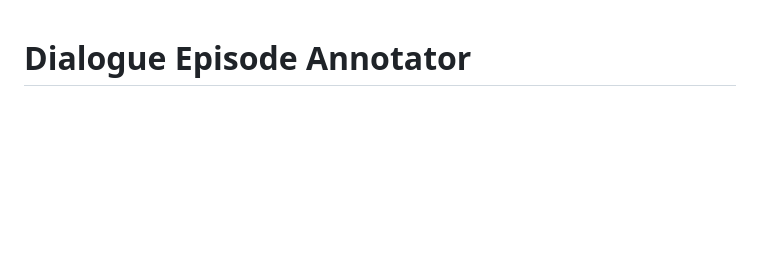
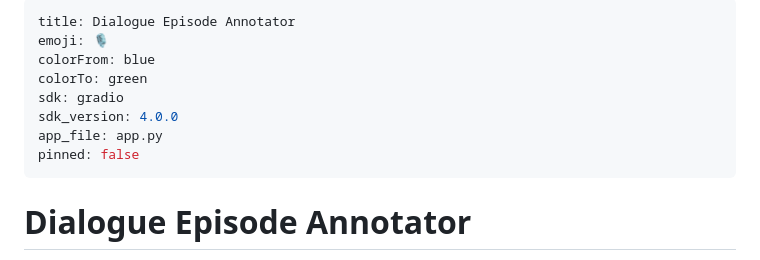
Before and after one commit to pylxi/coding_transcript, a Markdown page: README.md, the part around the change. Rendered like a GitHub page; blank space fills up the shorter version.

Commit message:
Fix: Add HF Spaces metadata to README

```diff
--- a/README.md
+++ b/README.md
@@ -1,3 +1,14 @@
+---
+title: Dialogue Episode Annotator
+emoji: 🎙️
+colorFrom: blue
+colorTo: green
+sdk: gradio
+sdk_version: 4.0.0
+app_file: app.py
+pinned: false
+---
+
 # Dialogue Episode Annotator
 
 A Gradio web app for segmenting dialogue transcripts into episodes and annotating them with metacognitive categories.
```
